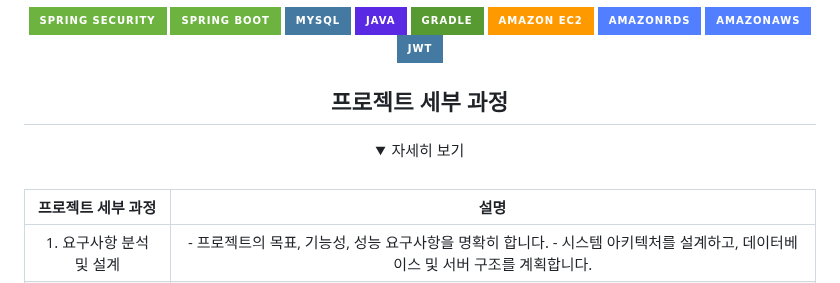
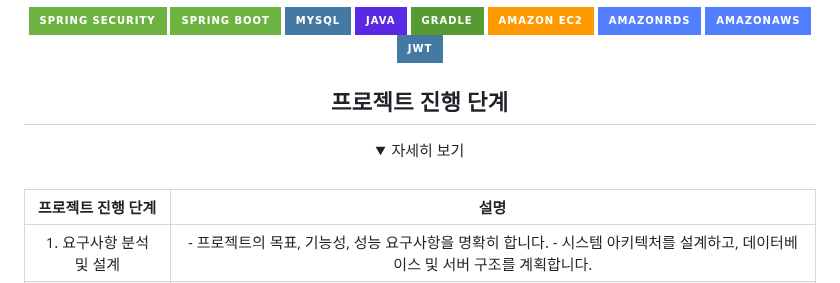
Before and after one commit to haebinPark/meetU, a Markdown page: README.md, the part around the change. GitHub-like rendering; folded sections open; badges without logos.

```diff
--- a/README.md
+++ b/README.md
@@ -119,14 +119,14 @@
 
 </br>
 
-##  프로젝트 세부 과정
+##  프로젝트 진행 단계
 <details>
   <summary>자세히 보기</summary>
   <div markdown="1">
 
 <br />
 
-| 프로젝트 세부 과정 | 설명 |
+| 프로젝트 진행 단계 | 설명 |
 |:---:|:---:|
 | 1. 요구사항 분석 및 설계 | - 프로젝트의 목표, 기능성, 성능 요구사항을 명확히 합니다.</br> - 시스템 아키텍처를 설계하고, 데이터베이스 및 서버 구조를 계획합니다.|
 | 2. 개발 환경 설정 | - 필요한 개발 툴과 소프트웨어를 설치하고, 개발 서버를 구축합니다.</br>- 버전 관리 시스템(Git 등)을 설정합니다.|
```
